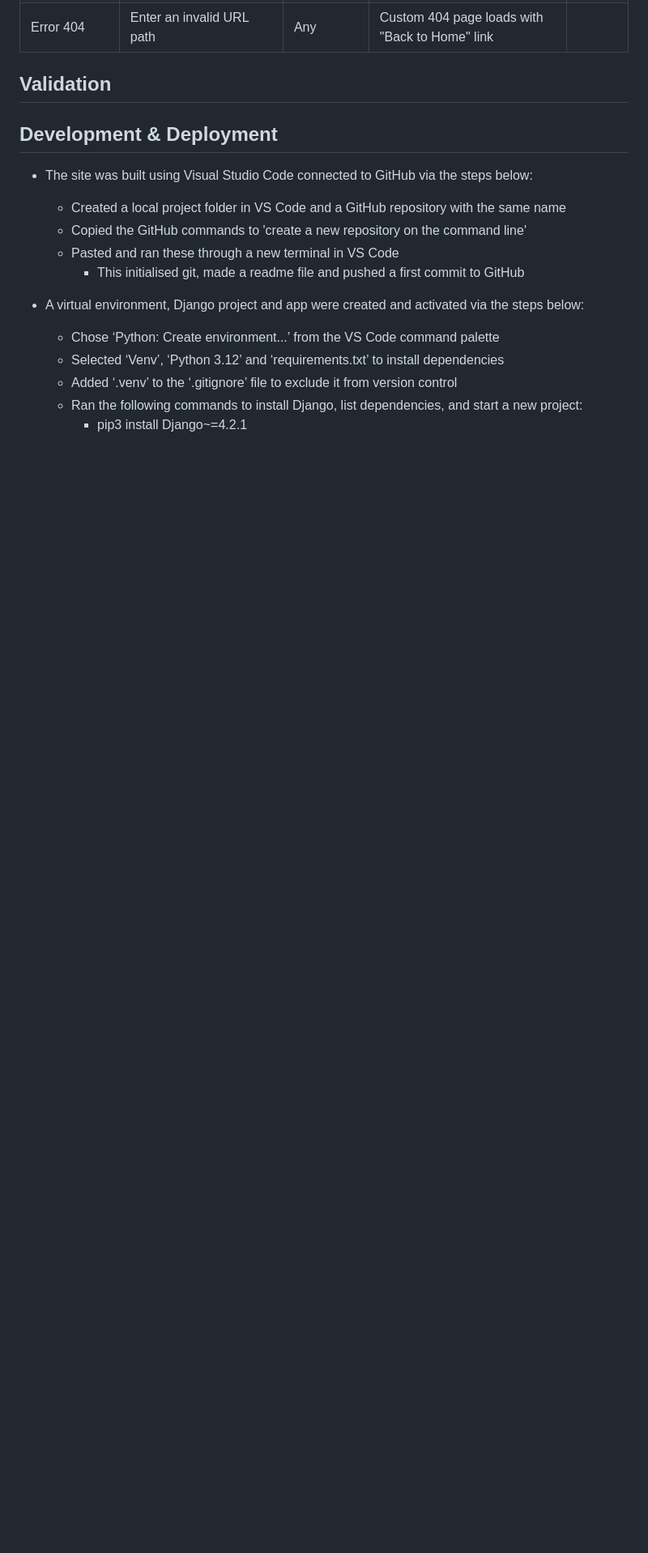
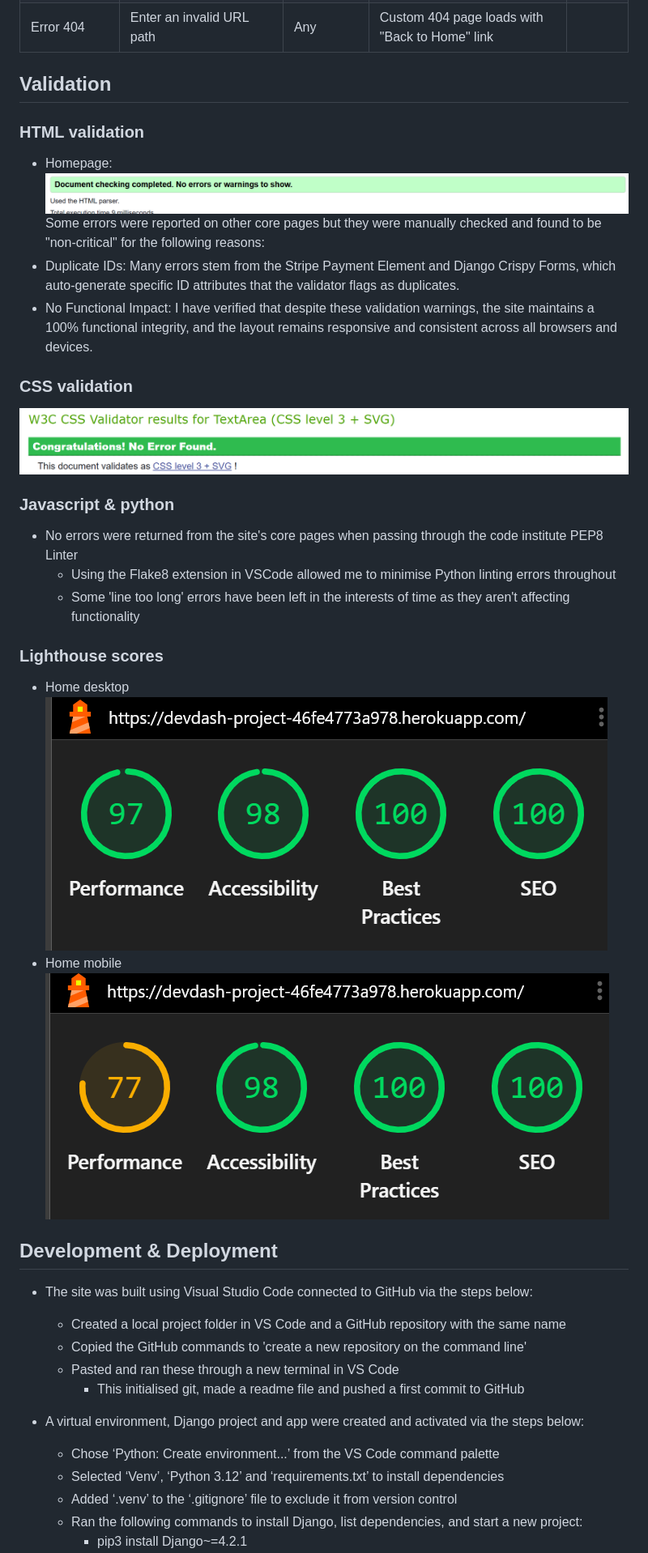
Before and after one commit to henrytitheridge-stone/devdash_project, a Markdown page: README.md, the part around the change printed below. Shown: that part at 81% size. Drawn GitHub-style; pictures changed too: static/images/homepage-html-validate.png (added), static/images/lighthouse-homepage-score-desktop.png (added), static/images/lighthouse-homepage-score-mobile.png (added); blank space fills up the shorter version.

Commit message:
Finalise additions to readme

```diff
--- a/README.md
+++ b/README.md
@@ -55,6 +55,26 @@ The design for the project was built on a minimalist, high-contrast aesthetic fo
 | Error 404 | Enter an invalid URL path | Any | Custom 404 page loads with "Back to Home" link |
 
 ## Validation
+### HTML validation
+- Homepage:
+![Homepage validate](static/images/homepage-html-validate.png)
+Some errors were reported on other core pages but they were manually checked and found to be "non-critical" for the following reasons:
+- Duplicate IDs: Many errors stem from the Stripe Payment Element and Django Crispy Forms, which auto-generate specific ID attributes that the validator flags as duplicates.
+- No Functional Impact: I have verified that despite these validation warnings, the site maintains a 100% functional integrity, and the layout remains responsive and consistent across all browsers and devices.
+
+### CSS validation
+![CSS validation](static/images/devdash-css-validate.png)
+
+### Javascript & python
+- No errors were returned from the site's core pages when passing through the code institute PEP8 Linter
+    - Using the Flake8 extension in VSCode allowed me to minimise Python linting errors throughout
+    - Some 'line too long' errors have been left in the interests of time as they aren't affecting functionality
+
+### Lighthouse scores
+- Home desktop
+![Lighthouse score for desktop homepage](static/images/lighthouse-homepage-score-desktop.png)
+- Home mobile
+![Lighthouse score for mobile homepage](static/images/lighthouse-homepage-score-mobile.png)
 
 ## Development & Deployment
 - The site was built using Visual Studio Code connected to GitHub via the steps below:
```
Also changed, not shown: other parts of README.md (+22 -0 lines).
